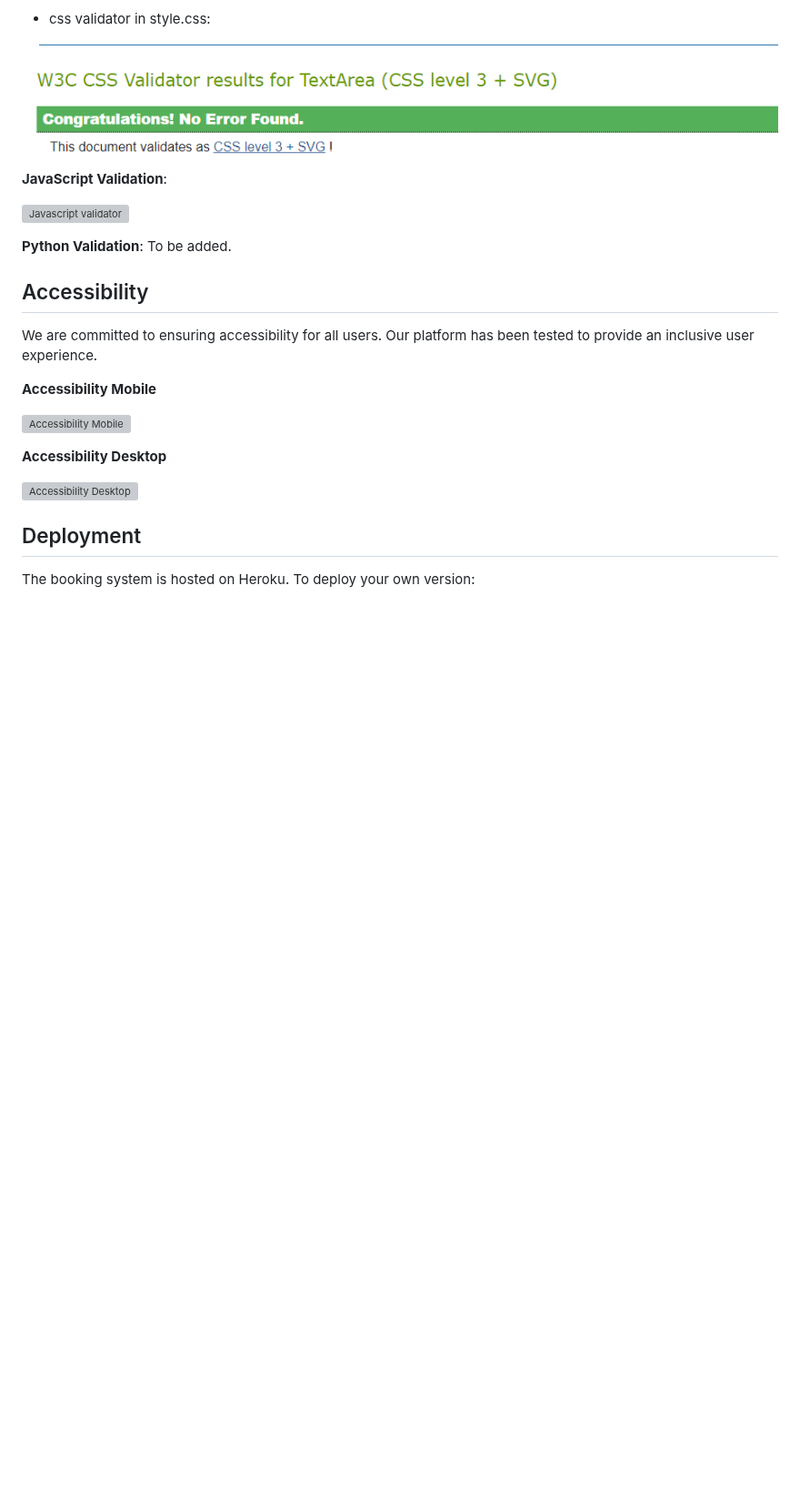
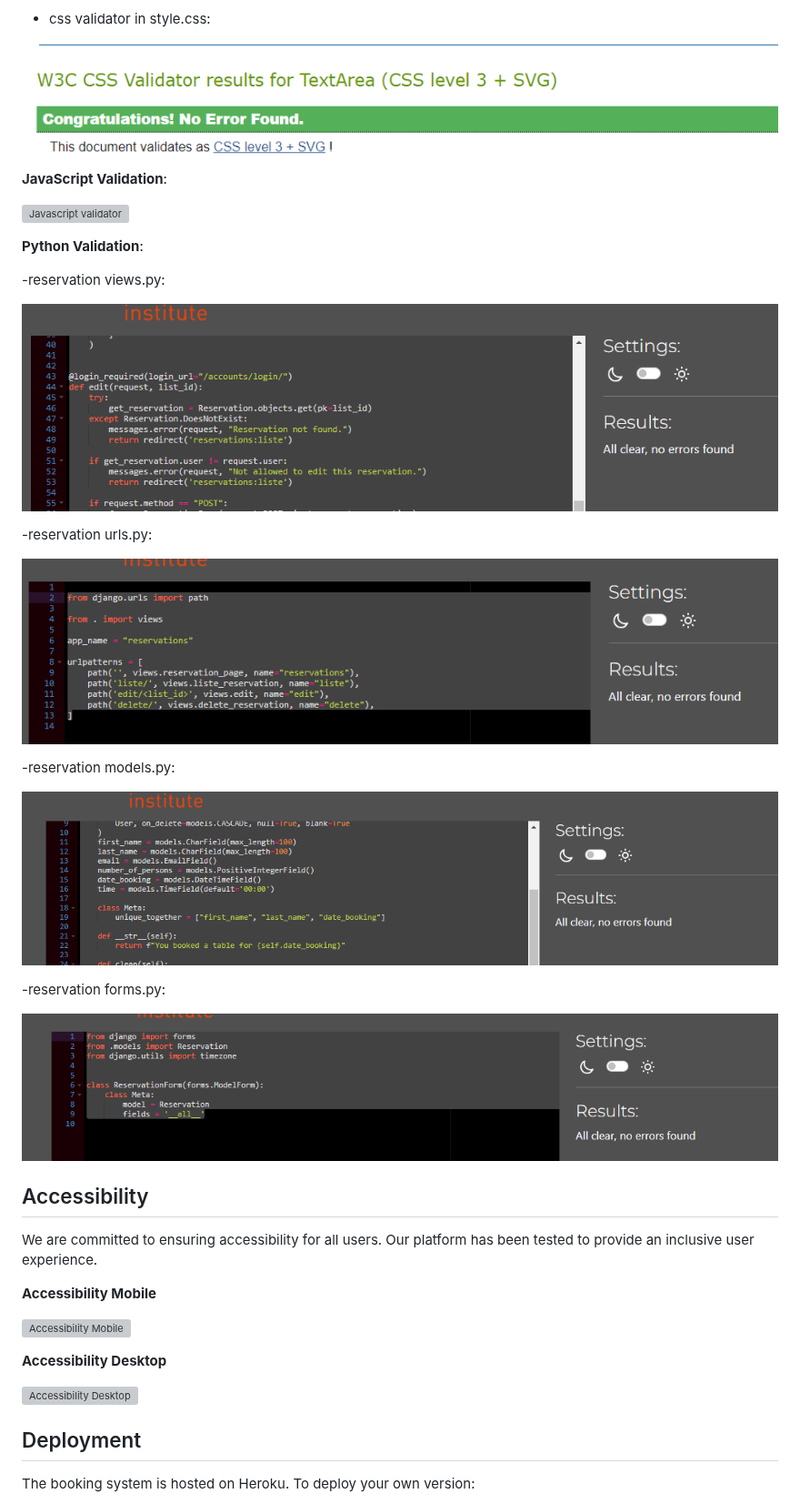
Before and after one commit to BadrAlioui/forthProject, a Markdown page: README.md, the part around the change. Shown at 91% size. Rendered like a GitHub page; blank space fills up the shorter version; grey boxes are pictures that could not be loaded.

Commit message:
Added picture showing validation

```diff
--- a/README.md
+++ b/README.md
@@ -98,7 +98,22 @@ Here are some screenshots of the application:
 ![Javascript validator](https://github.com/BadrAlioui/forthProject/blob/master/media/javascript_validator.png?raw=true)
 
 **Python Validation**:
-To be added.
+
+-reservation views.py:
+
+![reservation_views validator](https://github.com/BadrAlioui/forthProject/blob/master/media/view_reservation.png?raw=true)
+
+-reservation urls.py:
+
+![reservation_urls validator](https://github.com/BadrAlioui/forthProject/blob/master/media/reservation_urls.png?raw=true)
+
+-reservation models.py:
+
+![reservation_urls validator](https://github.com/BadrAlioui/forthProject/blob/master/media/reservation_model.png?raw=true)
+
+-reservation forms.py:
+
+![reservation_forms validator](https://github.com/BadrAlioui/forthProject/blob/master/media/reservation_form.png?raw=true)
 
 ## Accessibility
 We are committed to ensuring accessibility for all users. Our platform has been tested to provide an inclusive user experience.
```
